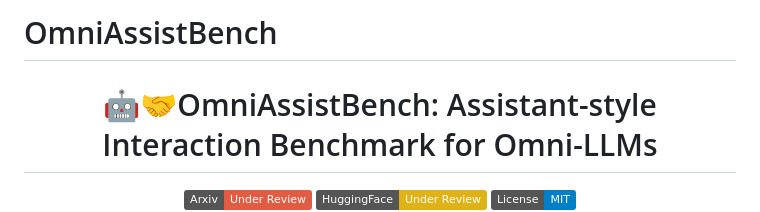
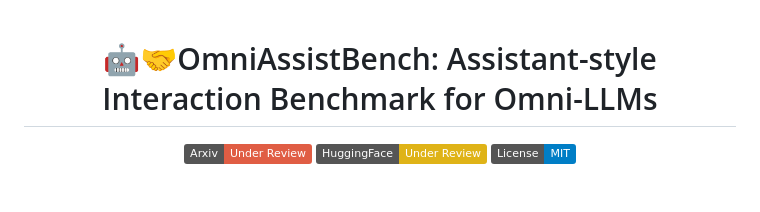
Before and after one commit to XianyunSun/OmniAssistBench, a Markdown page: README.md, the part around the change. Rendered like a GitHub page; badges without logos; blank space fills up the shorter version.

```diff
--- a/README.md
+++ b/README.md
@@ -1,4 +1,3 @@
-# OmniAssistBench
 <div align="center">
 
 # 🤖🤝OmniAssistBench: Assistant-style Interaction Benchmark for Omni-LLMs
```
